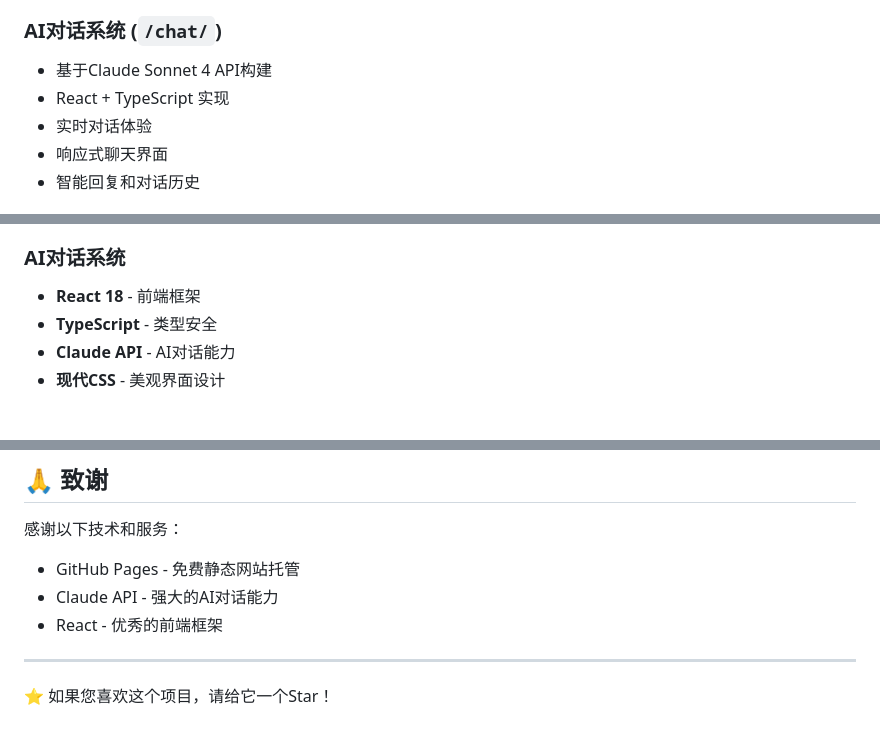
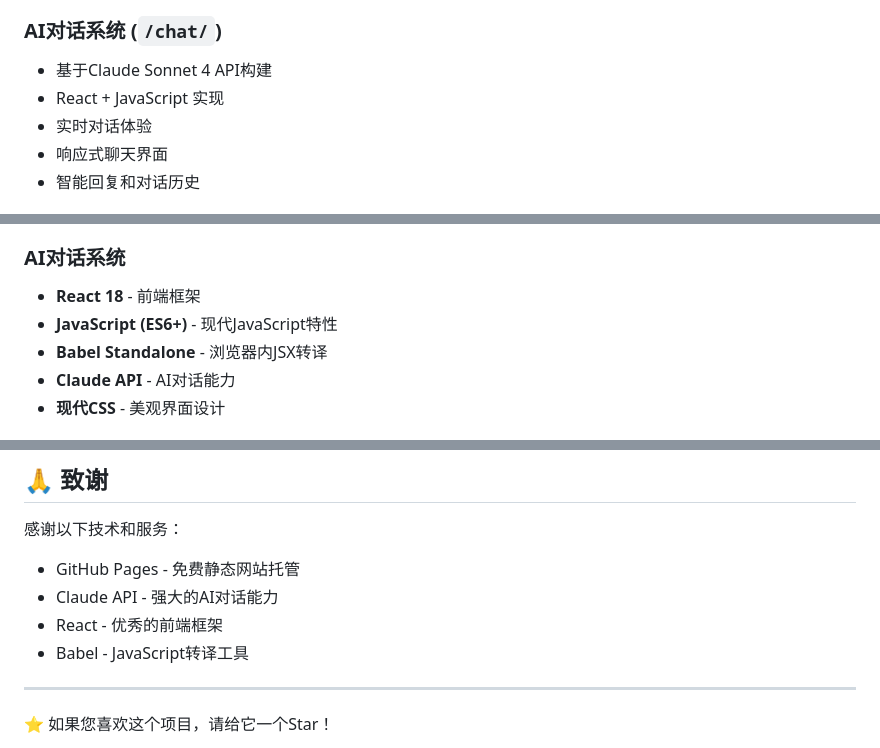
Before and after one commit to irawill/irawill.github.io, a Markdown page: README.md, 3 parts joined by grey strips. Drawn GitHub-style.

Commit message:
更新主README，修正技术栈为JavaScript而非TypeScript

```diff
--- a/README.md
+++ b/README.md
@@ -26,7 +26,7 @@
 
 ### AI对话系统 (`/chat/`)
 - 基于Claude Sonnet 4 API构建
-- React + TypeScript 实现
+- React + JavaScript 实现
 - 实时对话体验
 - 响应式聊天界面
 - 智能回复和对话历史
@@ -41,7 +41,8 @@
 
 ### AI对话系统
 - **React 18** - 前端框架
-- **TypeScript** - 类型安全
+- **JavaScript (ES6+)** - 现代JavaScript特性
+- **Babel Standalone** - 浏览器内JSX转译
 - **Claude API** - AI对话能力
 - **现代CSS** - 美观界面设计
 
@@ -131,6 +132,7 @@ MIT License - 详见 [LICENSE](LICENSE) 文件
 - GitHub Pages - 免费静态网站托管
 - Claude API - 强大的AI对话能力
 - React - 优秀的前端框架
+- Babel - JavaScript转译工具
 
 ---
 
```
